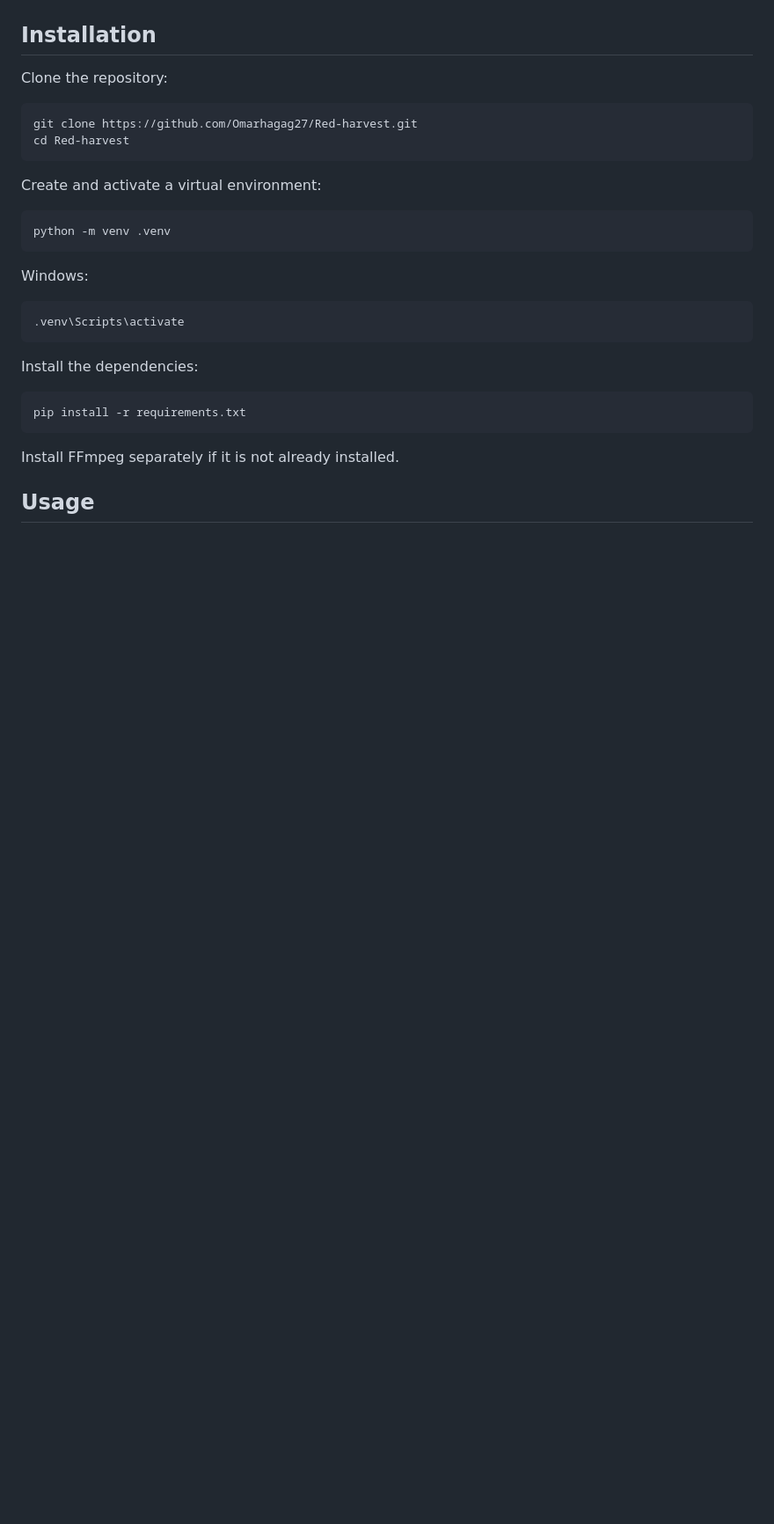
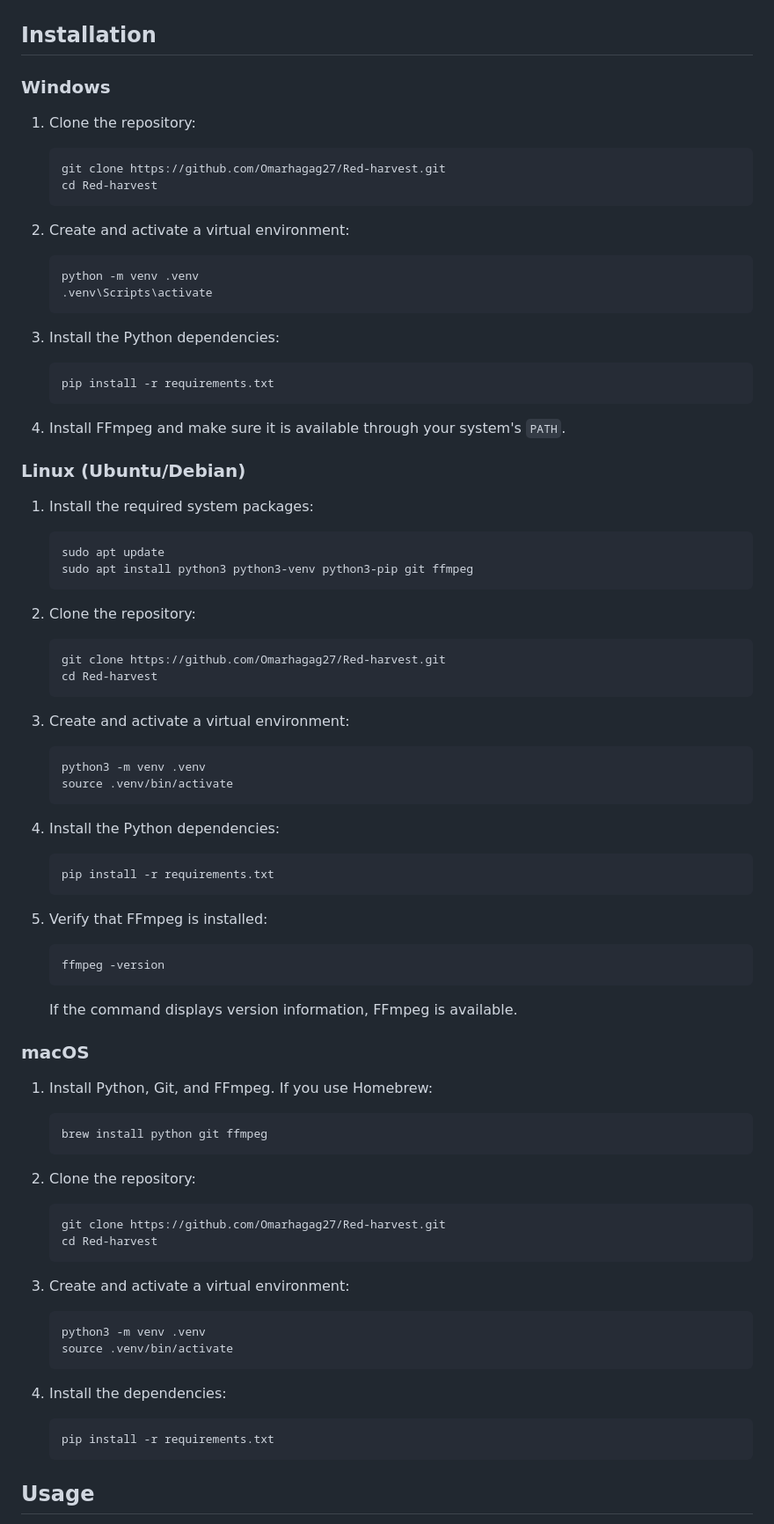
Before and after one commit to Omarhagag27/Red-harvest, a Markdown page: README.md, the part around the change printed below. Shown: that part at 88% size. GitHub-like rendering; blank space fills up the shorter version.

````diff
--- a/README.md
+++ b/README.md
@@ -37,32 +51,94 @@ An extensible Python media downloader built on [yt-dlp](https://github.com/yt-dl
 
 ## Installation
 
-Clone the repository:
+### Windows
 
-```bash
-git clone https://github.com/Omarhagag27/Red-harvest.git
-cd Red-harvest
-```
+1. Clone the repository:
 
-Create and activate a virtual environment:
+   ```bash
+   git clone https://github.com/Omarhagag27/Red-harvest.git
+   cd Red-harvest
+   ```
 
-```bash
-python -m venv .venv
-```
+2. Create and activate a virtual environment:
 
-Windows:
+   ```bash
+   python -m venv .venv
+   .venv\Scripts\activate
+   ```
 
-```bash
-.venv\Scripts\activate
-```
+3. Install the Python dependencies:
 
-Install the dependencies:
+   ```bash
+   pip install -r requirements.txt
+   ```
 
-```bash
-pip install -r requirements.txt
-```
+4. Install FFmpeg and make sure it is available through your system's `PATH`.
 
-Install FFmpeg separately if it is not already installed.
+### Linux (Ubuntu/Debian)
+
+1. Install the required system packages:
+
+   ```bash
+   sudo apt update
+   sudo apt install python3 python3-venv python3-pip git ffmpeg
+   ```
+
+2. Clone the repository:
+
+   ```bash
+   git clone https://github.com/Omarhagag27/Red-harvest.git
+   cd Red-harvest
+   ```
+
+3. Create and activate a virtual environment:
+
+   ```bash
+   python3 -m venv .venv
+   source .venv/bin/activate
+   ```
+
+4. Install the Python dependencies:
+
+   ```bash
+   pip install -r requirements.txt
+   ```
+
+5. Verify that FFmpeg is installed:
+
+   ```bash
+   ffmpeg -version
+   ```
+
+   If the command displays version information, FFmpeg is available.
+
+### macOS
+
+1. Install Python, Git, and FFmpeg. If you use Homebrew:
+
+   ```bash
+   brew install python git ffmpeg
+   ```
+
+2. Clone the repository:
+
+   ```bash
+   git clone https://github.com/Omarhagag27/Red-harvest.git
+   cd Red-harvest
+   ```
+
+3. Create and activate a virtual environment:
+
+   ```bash
+   python3 -m venv .venv
+   source .venv/bin/activate
+   ```
+
+4. Install the dependencies:
+
+   ```bash
+   pip install -r requirements.txt
+   ```
 
 ## Usage
 
````
Also changed, not shown: other parts of README.md (+69 -42 lines), docs/images/download-progres.png (added), docs/images/main-page.png (added).
